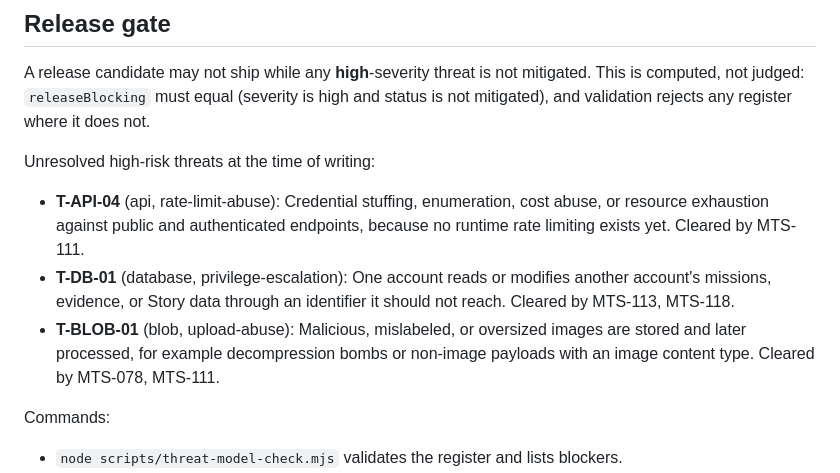
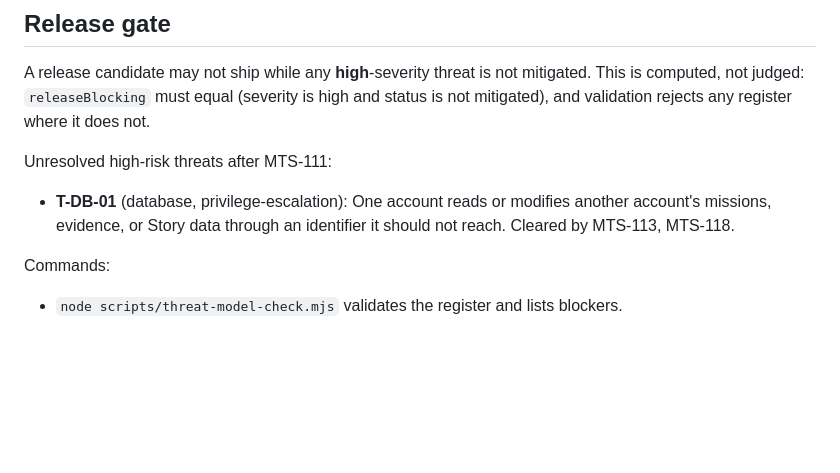
Before and after one commit to kkkable/misyra, a Markdown page: docs/security/threat-model.md, the part around the change. GitHub-like rendering; blank space fills up the shorter version.

Commit message:
docs(mts-111): update remaining release blocker

```diff
--- a/docs/security/threat-model.md
+++ b/docs/security/threat-model.md
@@ -162,11 +162,9 @@ Public classes are keyed by network origin or provider channel, never by account
 
 A release candidate may not ship while any **high**-severity threat is not mitigated. This is computed, not judged: `releaseBlocking` must equal (severity is high and status is not mitigated), and validation rejects any register where it does not.
 
-Unresolved high-risk threats at the time of writing:
+Unresolved high-risk threats after MTS-111:
 
-- **T-API-04** (api, rate-limit-abuse): Credential stuffing, enumeration, cost abuse, or resource exhaustion against public and authenticated endpoints, because no runtime rate limiting exists yet. Cleared by MTS-111.
 - **T-DB-01** (database, privilege-escalation): One account reads or modifies another account's missions, evidence, or Story data through an identifier it should not reach. Cleared by MTS-113, MTS-118.
-- **T-BLOB-01** (blob, upload-abuse): Malicious, mislabeled, or oversized images are stored and later processed, for example decompression bombs or non-image payloads with an image content type. Cleared by MTS-078, MTS-111.
 
 Commands:
 
```
